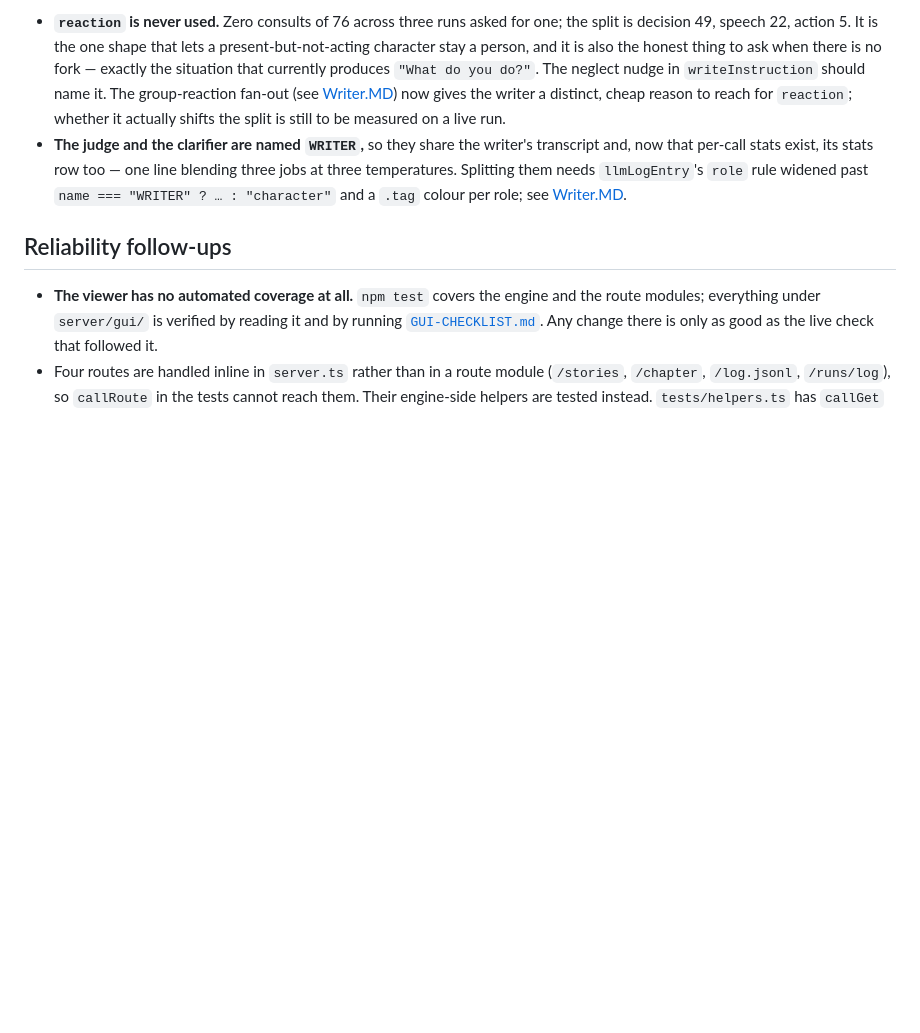
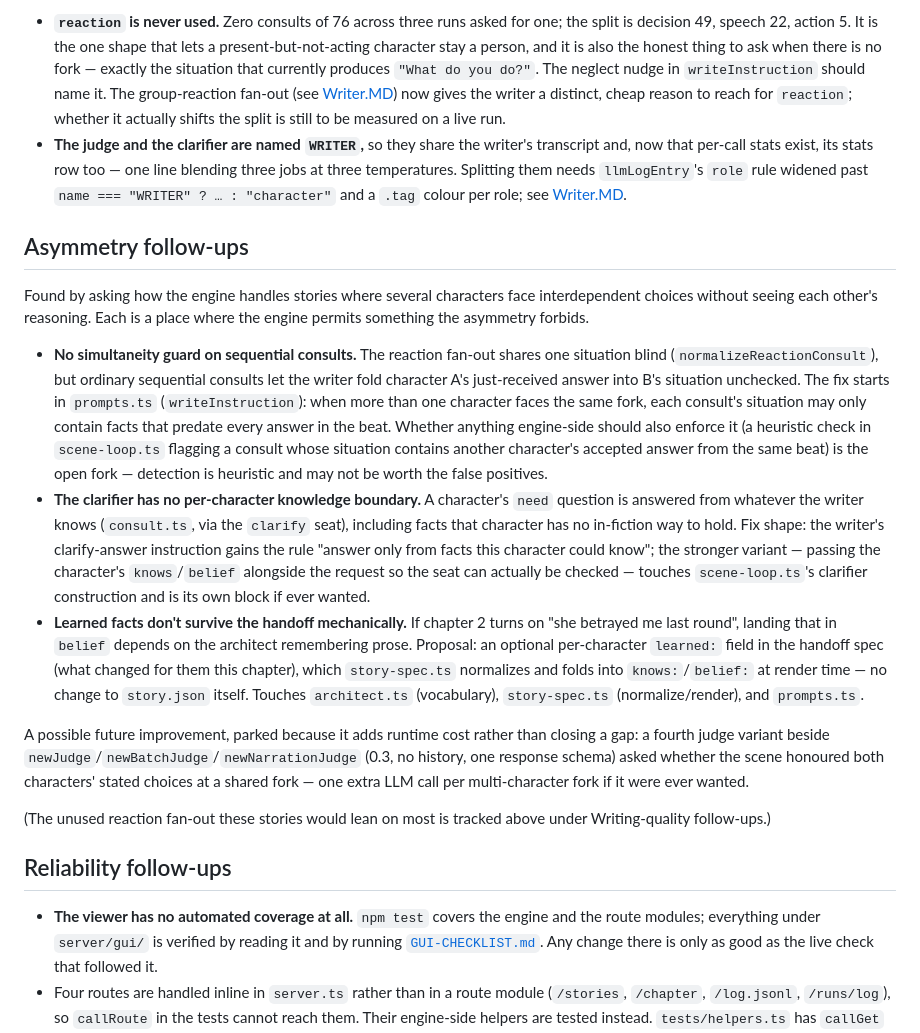
Before and after one commit to pluptak/Story-writer, a Markdown page: PLANS.md, the part around the change. Drawn GitHub-style; blank space fills up the shorter version.

Commit message:
New plan

```diff
--- a/PLANS.md
+++ b/PLANS.md
@@ -67,6 +67,41 @@ place where the engine permits something the prompts forbid.
   Splitting them needs `llmLogEntry`'s `role` rule widened past `name === "WRITER" ? … : "character"`
   and a `.tag` colour per role; see [Writer.MD](Writer.MD).
 
+## Asymmetry follow-ups
+
+Found by asking how the engine handles stories where several characters face interdependent
+choices without seeing each other's reasoning. Each is a place where the engine permits something
+the asymmetry forbids.
+
+- **No simultaneity guard on sequential consults.** The reaction fan-out shares one situation blind
+  (`normalizeReactionConsult`), but ordinary sequential consults let the writer fold character A's
+  just-received answer into B's situation unchecked. The fix starts in `prompts.ts`
+  (`writeInstruction`): when more than one character faces the same fork, each consult's situation
+  may only contain facts that predate every answer in the beat. Whether anything engine-side should
+  also enforce it (a heuristic check in `scene-loop.ts` flagging a consult whose situation contains
+  another character's accepted answer from the same beat) is the open fork — detection is heuristic
+  and may not be worth the false positives.
+- **The clarifier has no per-character knowledge boundary.** A character's `need` question is answered
+  from whatever the writer knows (`consult.ts`, via the `clarify` seat), including facts that
+  character has no in-fiction way to hold. Fix shape: the writer's clarify-answer instruction gains
+  the rule "answer only from facts this character could know"; the stronger variant — passing the
+  character's `knows`/`belief` alongside the request so the seat can actually be checked — touches
+  `scene-loop.ts`'s clarifier construction and is its own block if ever wanted.
+- **Learned facts don't survive the handoff mechanically.** If chapter 2 turns on "she betrayed me
+  last round", landing that in `belief` depends on the architect remembering prose. Proposal: an
+  optional per-character `learned:` field in the handoff spec (what changed for them this chapter),
+  which `story-spec.ts` normalizes and folds into `knows:`/`belief:` at render time — no change to
+  `story.json` itself. Touches `architect.ts` (vocabulary), `story-spec.ts` (normalize/render), and
+  `prompts.ts`.
+
+A possible future improvement, parked because it adds runtime cost rather than closing a gap: a
+fourth judge variant beside `newJudge`/`newBatchJudge`/`newNarrationJudge` (0.3, no history, one
+response schema) asked whether the scene honoured both characters' stated choices at a shared fork —
+one extra LLM call per multi-character fork if it were ever wanted.
+
+(The unused reaction fan-out these stories would lean on most is tracked above under Writing-quality
+follow-ups.)
+
 ## Reliability follow-ups
 
 - **The viewer has no automated coverage at all.** `npm test` covers the engine and the route modules;
```
